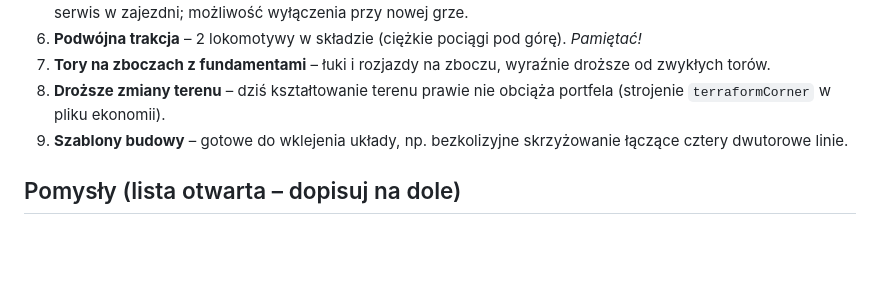
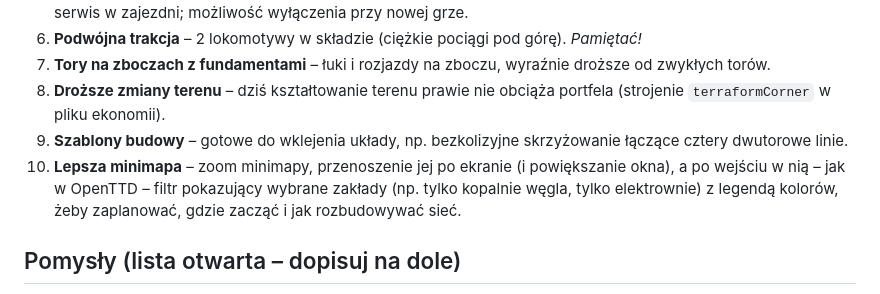
Before and after one commit to Vorphy/Iron-Hub, a Markdown page: docs/04-roadmapa.md, the part around the change. Drawn GitHub-style; blank space fills up the shorter version.

Commit message:
docs: lepsza minimapa w kolejce 2 roadmapy
Co-Authored-By: Claude Opus 5.5 (1M context) <noreply@anthropic.com>

```diff
--- a/docs/04-roadmapa.md
+++ b/docs/04-roadmapa.md
@@ -99,6 +99,7 @@ Kolejność ustalona z graczem. Maglevy, kolej jednoszynowa i katastrofy – św
 7. **Tory na zboczach z fundamentami** – łuki i rozjazdy na zboczu, wyraźnie droższe od zwykłych torów.
 8. **Droższe zmiany terenu** – dziś kształtowanie terenu prawie nie obciąża portfela (strojenie `terraformCorner` w pliku ekonomii).
 9. **Szablony budowy** – gotowe do wklejenia układy, np. bezkolizyjne skrzyżowanie łączące cztery dwutorowe linie.
+10. **Lepsza minimapa** – zoom minimapy, przenoszenie jej po ekranie (i powiększanie okna), a po wejściu w nią – jak w OpenTTD – filtr pokazujący wybrane zakłady (np. tylko kopalnie węgla, tylko elektrownie) z legendą kolorów, żeby zaplanować, gdzie zacząć i jak rozbudowywać sieć.
 
 ## Pomysły (lista otwarta – dopisuj na dole)
 
```
